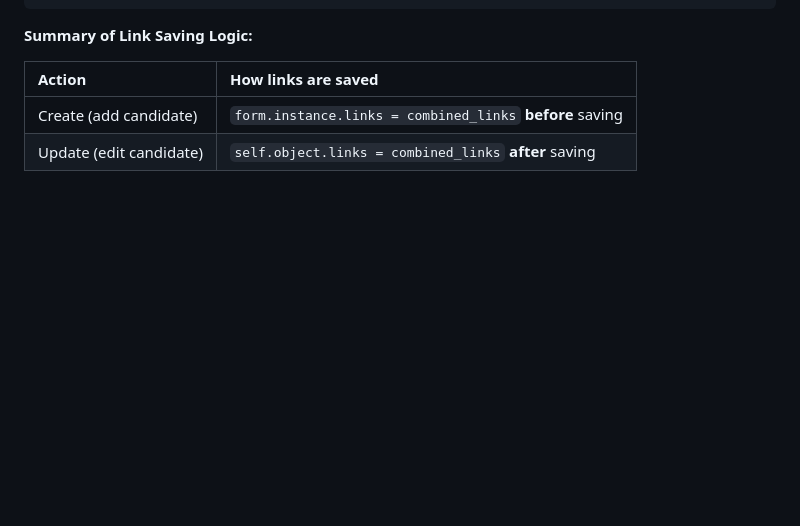
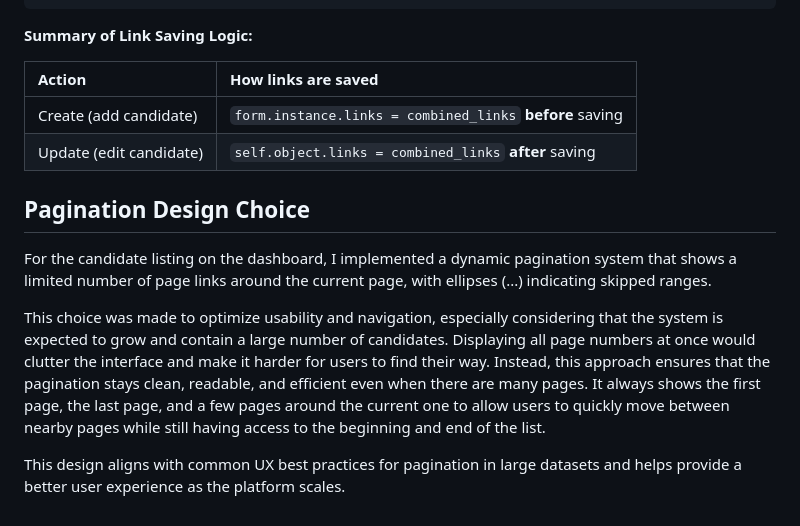
Before and after one commit to fridalannerstrom/selekt, a Markdown page: README.md, the part around the change. GitHub-like rendering; blank space fills up the shorter version.

Commit message:
pagination feature notes in readme

```diff
--- a/README.md
+++ b/README.md
@@ -587,3 +587,12 @@ class CandidateCreateView(CreateView):
 |:---|:---|
 | Create (add candidate) | `form.instance.links = combined_links` **before** saving |
 | Update (edit candidate) | `self.object.links = combined_links` **after** saving |
+
+
+
+## Pagination Design Choice
+For the candidate listing on the dashboard, I implemented a dynamic pagination system that shows a limited number of page links around the current page, with ellipses (...) indicating skipped ranges.
+
+This choice was made to optimize usability and navigation, especially considering that the system is expected to grow and contain a large number of candidates. Displaying all page numbers at once would clutter the interface and make it harder for users to find their way. Instead, this approach ensures that the pagination stays clean, readable, and efficient even when there are many pages. It always shows the first page, the last page, and a few pages around the current one to allow users to quickly move between nearby pages while still having access to the beginning and end of the list.
+
+This design aligns with common UX best practices for pagination in large datasets and helps provide a better user experience as the platform scales.
```
